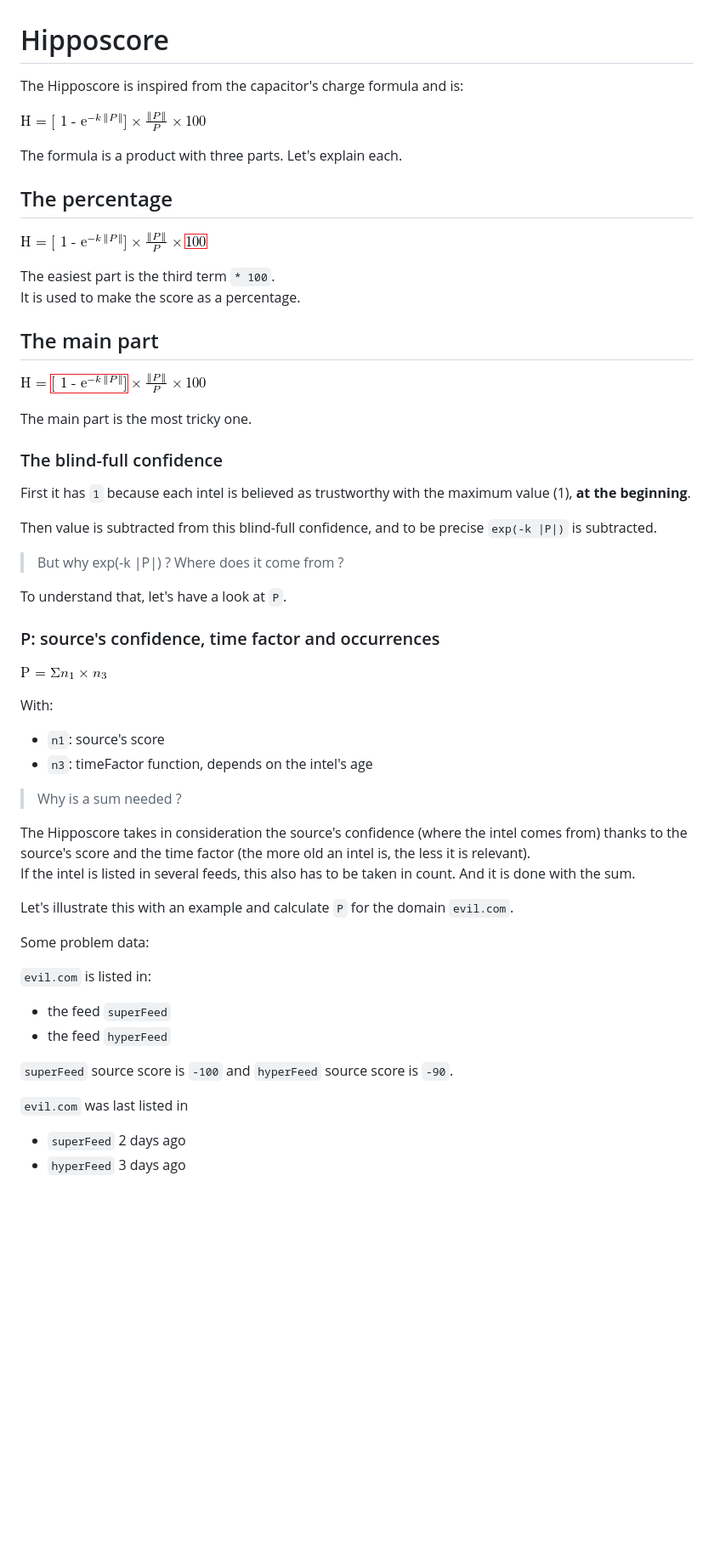
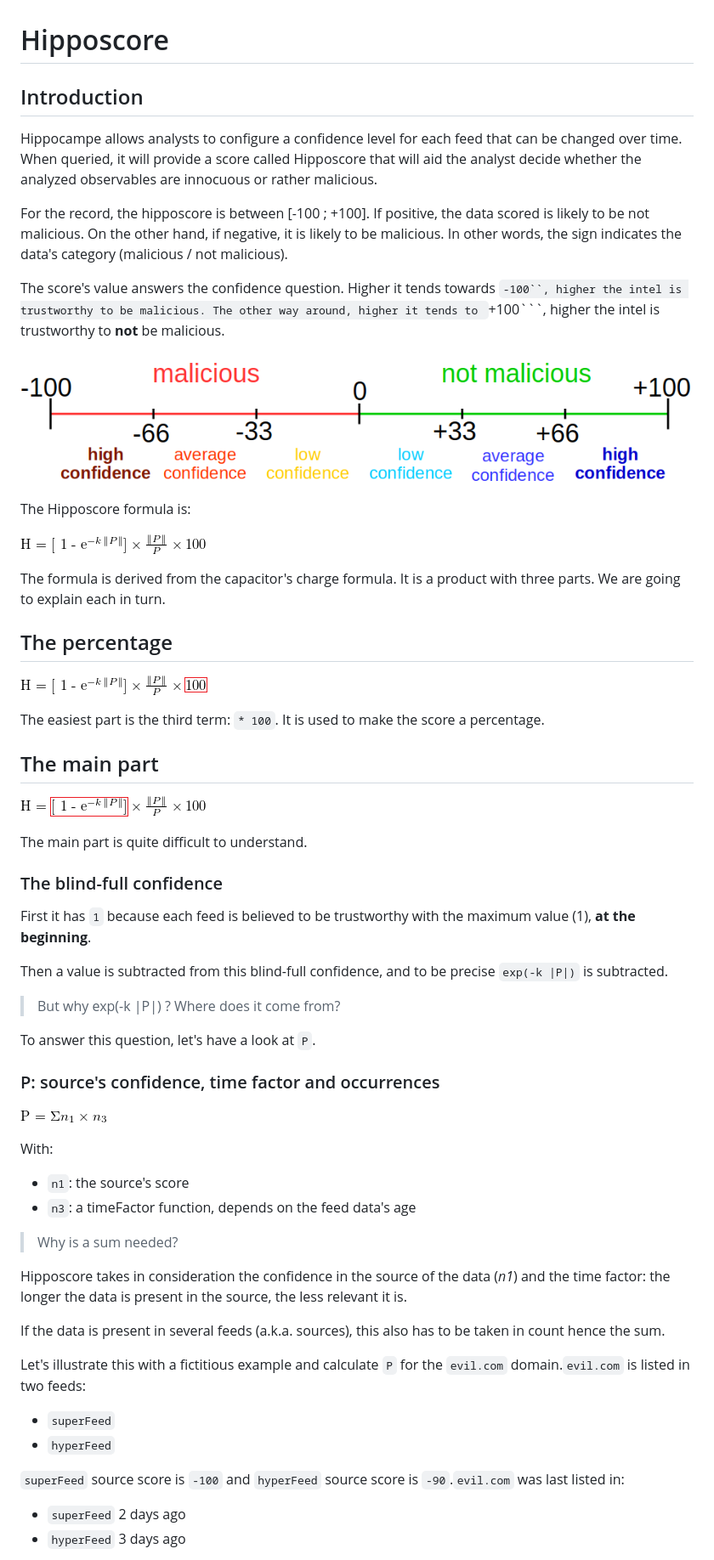
Before and after one commit to TheHive-Project/Hippocampe, a Markdown page: docs/hipposcore.md, the part around the change printed below. Shown: that part at 85% size. GitHub-like rendering; pictures changed too: docs/hipposcore_range.png (added); blank space fills up the shorter version.

Commit message:
saadkadhi's review + intro

````diff
--- a/docs/hipposcore.md
+++ b/docs/hipposcore.md
@@ -1,33 +1,47 @@
 # Hipposcore
 
-The Hipposcore is inspired from the capacitor's charge formula and is:
+## Introduction
+
+Hippocampe allows analysts to configure a confidence level for each feed that can be changed over time. When queried, it will provide a score called Hipposcore that will aid the analyst decide whether the analyzed observables are innocuous or rather malicious.
+
+For the record, the hipposcore is between [-100 ; +100].
+If positive, the data scored is likely to be not malicious.
+On the other hand, if negative, it is likely to be malicious.
+In other words, the sign indicates the data's category (malicious / not malicious).
+
+The score's value answers the confidence question.
+Higher it tends towards ```-100``, higher the intel is trustworthy to be malicious.
+The other way around, higher it tends to ```+100```, higher the intel is trustworthy to **not** be malicious.
+
+![hipposcore_range](hipposcore_range.png)
+
+The Hipposcore formula is:
 
 ![hipposcore](hipposcore.png)
 
-The formula is a product with three parts. Let's explain each.
+The formula is derived from the capacitor's charge formula. It is a product with three parts. We are going to explain each in turn.
 
 ## The percentage
 
 ![hipposcore_percentage](hipposcore_percentage.png)
 
-The easiest part is the third term ``` * 100 ```.
-It is used to make the score as a percentage.
+The easiest part is the third term: ``` * 100 ```. It is used to make the score a percentage.
 
 ## The main part
 
 ![hipposcore_main_part](hipposcore_main_part.png)
 
-The main part is the most tricky one.
+The main part is quite difficult to understand.
 
 ### The blind-full confidence
 
-First it has ```1``` because each intel is believed as trustworthy with the maximum value (1), **at the beginning**.
+First it has ```1``` because each feed is believed to be trustworthy with the maximum value (1), **at the beginning**.
 
-Then value is subtracted from this blind-full confidence, and to be precise ```exp(-k |P|)``` is subtracted.
+Then a value is subtracted from this blind-full confidence, and to be precise ```exp(-k |P|)``` is subtracted.
 
-> But why exp(-k |P|) ? Where does it come from ?
+> But why exp(-k |P|) ? Where does it come from?
 
-To understand that, let's have a look at ```P```.
+To answer this question, let's have a look at ```P```.
 
 ### P: source's confidence, time factor and occurrences
 
@@ -35,30 +49,22 @@
 
 With:
 
+* ```n1```: the source's score
+* ```n3```: a timeFactor function, depends on the feed data's age
 
-* ```n1```: source's score
-* ```n3```: timeFactor function, depends on the intel's age
+> Why is a sum needed?
 
-> Why is a sum needed ?
+Hipposcore takes in consideration the confidence in the source of the data (*n1*) and the time factor: the longer the data is present in the source, the less relevant it is.
 
-The Hipposcore takes in consideration the source's confidence (where the intel comes from) thanks to the source's score  and the time factor (the more old an intel is, the less it is relevant).
-If the intel is listed in several feeds, this also has to be taken in count. And it is done with the sum.
+If the data is present in several feeds (a.k.a. sources), this also has to be taken in count hence the sum.
 
-Let's illustrate this with an example and calculate ```P``` for the domain ```evil.com```.
+Let's illustrate this with a fictitious example and calculate ```P``` for the ```evil.com```  domain.```evil.com``` is listed in two feeds:
 
-Some problem data:
+   * ```superFeed```
+   * ```hyperFeed```
 
 
-```evil.com``` is listed in:
-
-   * the feed ```superFeed```
-   * the feed ```hyperFeed```
-
-
-```superFeed``` source score is ```-100``` and ```hyperFeed``` source score is ```-90```.
-
-
-```evil.com``` was last listed in
+```superFeed``` source score is ```-100``` and ```hyperFeed``` source score is ```-90```.```evil.com``` was last listed in:
 
    * ```superFeed``` 2 days ago
    * ```hyperFeed``` 3 days ago
````
Also changed, not shown: other parts of docs/hipposcore.md (+37 -74 lines).
